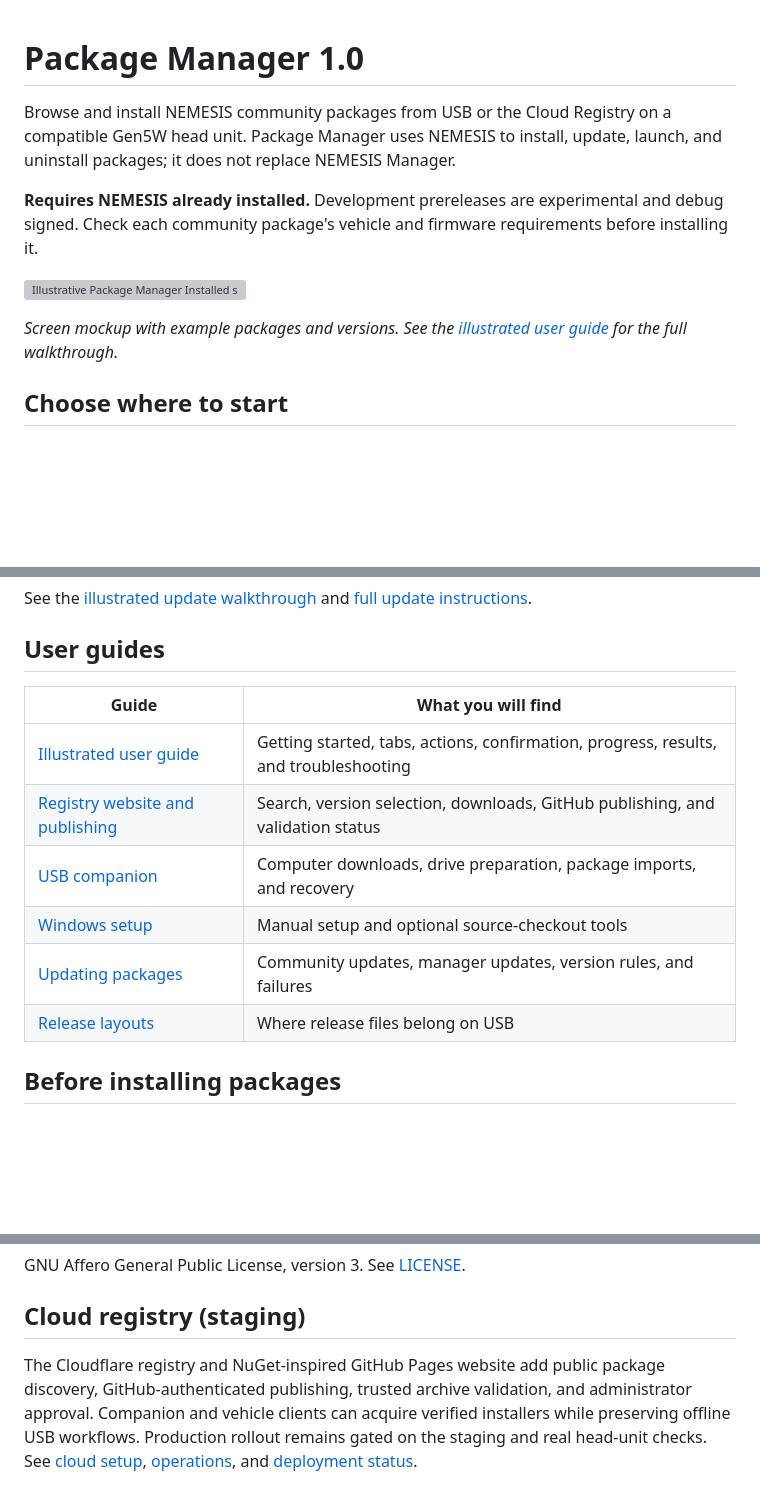
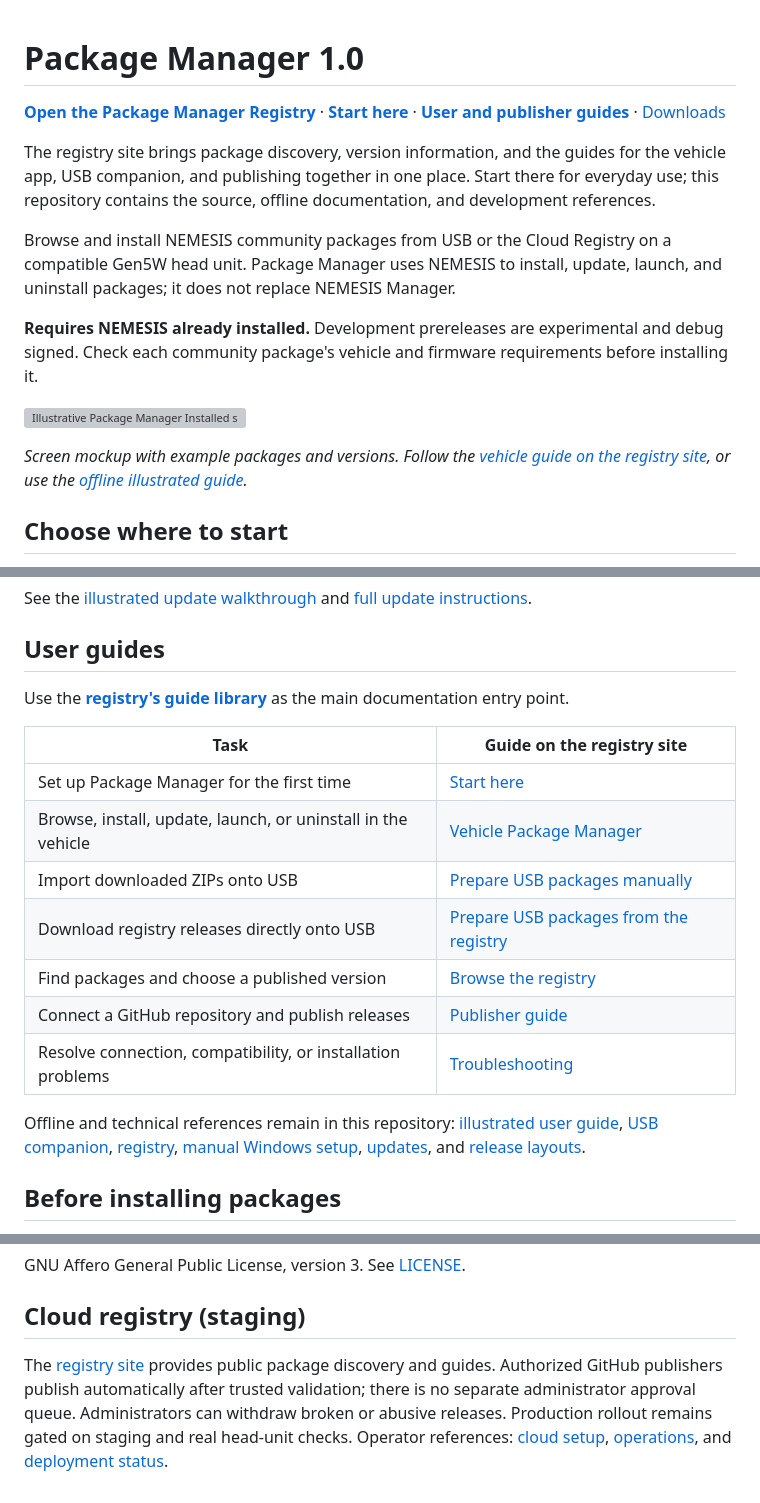
Before and after one commit to hmason55/nemesis-package-manager, a Markdown page: README.md, 3 parts joined by grey strips. GitHub-like rendering; blank space fills up the shorter version; grey boxes are pictures that could not be loaded.

Commit message:
docs: make the registry site the README documentation hub

```diff
--- a/README.md
+++ b/README.md
@@ -1,4 +1,8 @@
 # Package Manager 1.0
+
+**[Open the Package Manager Registry](https://hmason55.github.io/nemesis-package-manager/)** · **[Start here](https://hmason55.github.io/nemesis-package-manager/#guides/start)** · **[User and publisher guides](https://hmason55.github.io/nemesis-package-manager/#guides)** · [Downloads](https://github.com/hmason55/nemesis-package-manager/releases)
+
+The registry site brings package discovery, version information, and the guides for the vehicle app, USB companion, and publishing together in one place. Start there for everyday use; this repository contains the source, offline documentation, and development references.
 
 Browse and install NEMESIS community packages from USB or the Cloud Registry on a compatible Gen5W head unit. Package Manager uses NEMESIS to install, update, launch, and uninstall packages; it does not replace NEMESIS Manager.
 
@@ -6,7 +10,7 @@ Browse and install NEMESIS community packages from USB or the Cloud Registry on
 
 ![Illustrative Package Manager Installed screen with an example package selected](docs/images/manager-installed.svg)
 
-*Screen mockup with example packages and versions. See the [illustrated user guide](docs/USER-GUIDE.md) for the full walkthrough.*
+*Screen mockup with example packages and versions. Follow the [vehicle guide on the registry site](https://hmason55.github.io/nemesis-package-manager/#guides/vehicle), or use the [offline illustrated guide](docs/USER-GUIDE.md).*
 
 ## Choose where to start
 
@@ -64,14 +68,19 @@ See the [illustrated update walkthrough](docs/USER-GUIDE.md#update-a-community-p
 
 ## User guides
 
-| Guide | What you will find |
+Use the **[registry's guide library](https://hmason55.github.io/nemesis-package-manager/#guides)** as the main documentation entry point.
+
+| Task | Guide on the registry site |
 | --- | --- |
-| [Illustrated user guide](docs/USER-GUIDE.md) | Getting started, tabs, actions, confirmation, progress, results, and troubleshooting |
-| [Registry website and publishing](docs/REGISTRY-GUIDE.md) | Search, version selection, downloads, GitHub publishing, and validation status |
-| [USB companion](docs/USB-COMPANION.md) | Computer downloads, drive preparation, package imports, and recovery |
-| [Windows setup](docs/SETUP-WINDOWS.md) | Manual setup and optional source-checkout tools |
-| [Updating packages](docs/UPDATING.md) | Community updates, manager updates, version rules, and failures |
-| [Release layouts](docs/RELEASE-LAYOUTS.md) | Where release files belong on USB |
+| Set up Package Manager for the first time | [Start here](https://hmason55.github.io/nemesis-package-manager/#guides/start) |
+| Browse, install, update, launch, or uninstall in the vehicle | [Vehicle Package Manager](https://hmason55.github.io/nemesis-package-manager/#guides/vehicle) |
+| Import downloaded ZIPs onto USB | [Prepare USB packages manually](https://hmason55.github.io/nemesis-package-manager/#guides/companion-manual) |
+| Download registry releases directly onto USB | [Prepare USB packages from the registry](https://hmason55.github.io/nemesis-package-manager/#guides/companion-registry) |
+| Find packages and choose a published version | [Browse the registry](https://hmason55.github.io/nemesis-package-manager/#guides/registry) |
+| Connect a GitHub repository and publish releases | [Publisher guide](https://hmason55.github.io/nemesis-package-manager/#guides/publish) |
+| Resolve connection, compatibility, or installation problems | [Troubleshooting](https://hmason55.github.io/nemesis-package-manager/#guides/troubleshooting) |
+
+Offline and technical references remain in this repository: [illustrated user guide](docs/USER-GUIDE.md), [USB companion](docs/USB-COMPANION.md), [registry](docs/REGISTRY-GUIDE.md), [manual Windows setup](docs/SETUP-WINDOWS.md), [updates](docs/UPDATING.md), and [release layouts](docs/RELEASE-LAYOUTS.md).
 
 ## Before installing packages
 
@@ -100,9 +109,4 @@ GNU Affero General Public License, version 3. See [LICENSE](LICENSE).
 
 ## Cloud registry (staging)
 
-The Cloudflare registry and NuGet-inspired GitHub Pages website add public
-package discovery, GitHub-authenticated publishing, trusted archive validation,
-and administrator approval. Companion and vehicle clients can acquire verified
-installers while preserving offline USB workflows. Production rollout remains
-gated on the staging and real head-unit checks. See [cloud setup](docs/CLOUD-SETUP-CHECKLIST.md),
-[operations](docs/CLOUD-REGISTRY.md), and [deployment status](docs/CLOUD-DEPLOYMENT.md).
+The [registry site](https://hmason55.github.io/nemesis-package-manager/) provides public package discovery and guides. Authorized GitHub publishers publish automatically after trusted validation; there is no separate administrator approval queue. Administrators can withdraw broken or abusive releases. Production rollout remains gated on staging and real head-unit checks. Operator references: [cloud setup](docs/CLOUD-SETUP-CHECKLIST.md), [operations](docs/CLOUD-REGISTRY.md), and [deployment status](docs/CLOUD-DEPLOYMENT.md).
```
Also changed, not shown: other parts of README.md (+1 -1 lines).
